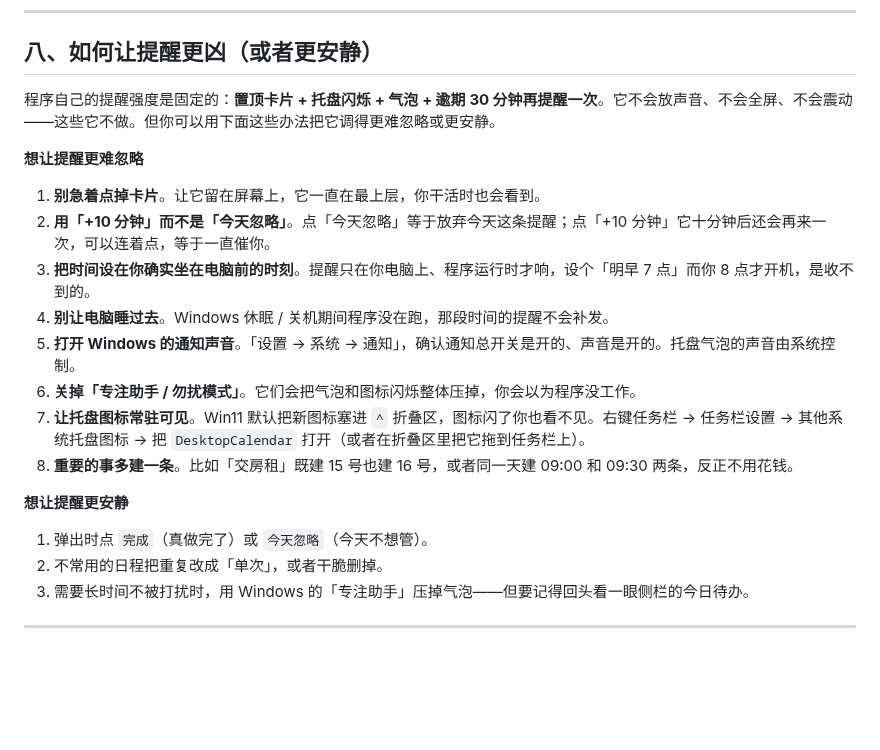
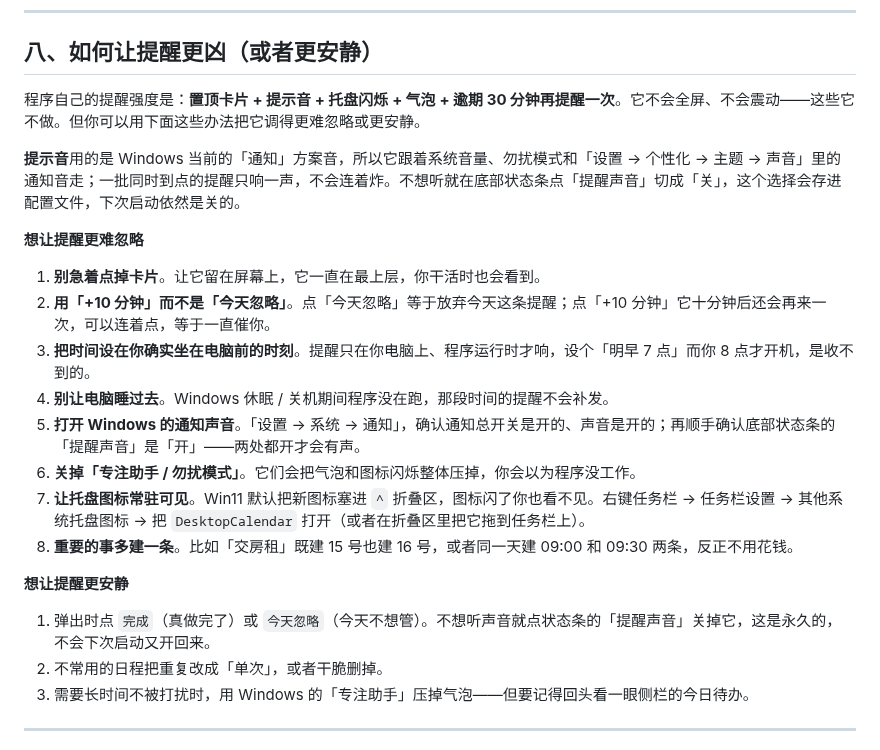
Before and after one commit to Morrismht/desktop-calendar, a Markdown page: docs/使用说明.md, the part around the change. Rendered like a GitHub page; blank space fills up the shorter version.

```diff
--- a/docs/使用说明.md
+++ b/docs/使用说明.md
@@ -213,7 +213,9 @@ Windows 11 会把新程序的图标默认塞进任务栏那个 `^` 折叠区，
 
 ## 八、如何让提醒更凶（或者更安静）
 
-程序自己的提醒强度是固定的：**置顶卡片 + 托盘闪烁 + 气泡 + 逾期 30 分钟再提醒一次**。它不会放声音、不会全屏、不会震动——这些它不做。但你可以用下面这些办法把它调得更难忽略或更安静。
+程序自己的提醒强度是：**置顶卡片 + 提示音 + 托盘闪烁 + 气泡 + 逾期 30 分钟再提醒一次**。它不会全屏、不会震动——这些它不做。但你可以用下面这些办法把它调得更难忽略或更安静。
+
+**提示音**用的是 Windows 当前的「通知」方案音，所以它跟着系统音量、勿扰模式和「设置 → 个性化 → 主题 → 声音」里的通知音走；一批同时到点的提醒只响一声，不会连着炸。不想听就在底部状态条点「提醒声音」切成「关」，这个选择会存进配置文件，下次启动依然是关的。
 
 **想让提醒更难忽略**
 
@@ -221,14 +223,14 @@ Windows 11 会把新程序的图标默认塞进任务栏那个 `^` 折叠区，
 2. **用「+10 分钟」而不是「今天忽略」**。点「今天忽略」等于放弃今天这条提醒；点「+10 分钟」它十分钟后还会再来一次，可以连着点，等于一直催你。
 3. **把时间设在你确实坐在电脑前的时刻**。提醒只在你电脑上、程序运行时才响，设个「明早 7 点」而你 8 点才开机，是收不到的。
 4. **别让电脑睡过去**。Windows 休眠 / 关机期间程序没在跑，那段时间的提醒不会补发。
-5. **打开 Windows 的通知声音**。「设置 → 系统 → 通知」，确认通知总开关是开的、声音是开的。托盘气泡的声音由系统控制。
+5. **打开 Windows 的通知声音**。「设置 → 系统 → 通知」，确认通知总开关是开的、声音是开的；再顺手确认底部状态条的「提醒声音」是「开」——两处都开才会有声。
 6. **关掉「专注助手 / 勿扰模式」**。它们会把气泡和图标闪烁整体压掉，你会以为程序没工作。
 7. **让托盘图标常驻可见**。Win11 默认把新图标塞进 `^` 折叠区，图标闪了你也看不见。右键任务栏 → 任务栏设置 → 其他系统托盘图标 → 把 `DesktopCalendar` 打开（或者在折叠区里把它拖到任务栏上）。
 8. **重要的事多建一条**。比如「交房租」既建 15 号也建 16 号，或者同一天建 09:00 和 09:30 两条，反正不用花钱。
 
 **想让提醒更安静**
 
-1. 弹出时点 `完成`（真做完了）或 `今天忽略`（今天不想管）。
+1. 弹出时点 `完成`（真做完了）或 `今天忽略`（今天不想管）。不想听声音就点状态条的「提醒声音」关掉它，这是永久的，不会下次启动又开回来。
 2. 不常用的日程把重复改成「单次」，或者干脆删掉。
 3. 需要长时间不被打扰时，用 Windows 的「专注助手」压掉气泡——但要记得回头看一眼侧栏的今日待办。
 
```
Also changed, not shown: README.md (+9 -3 lines), preview/app-running-dark.png, preview/app-running.png, 6 other files.
